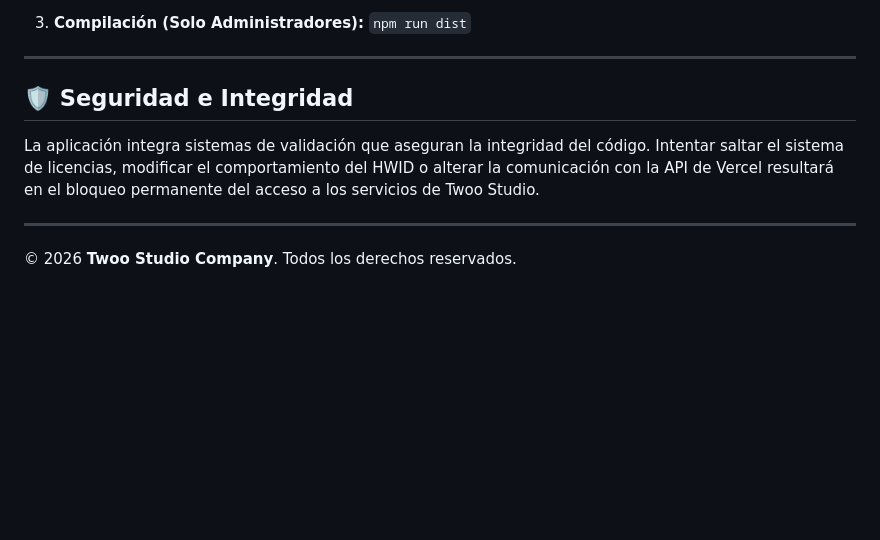
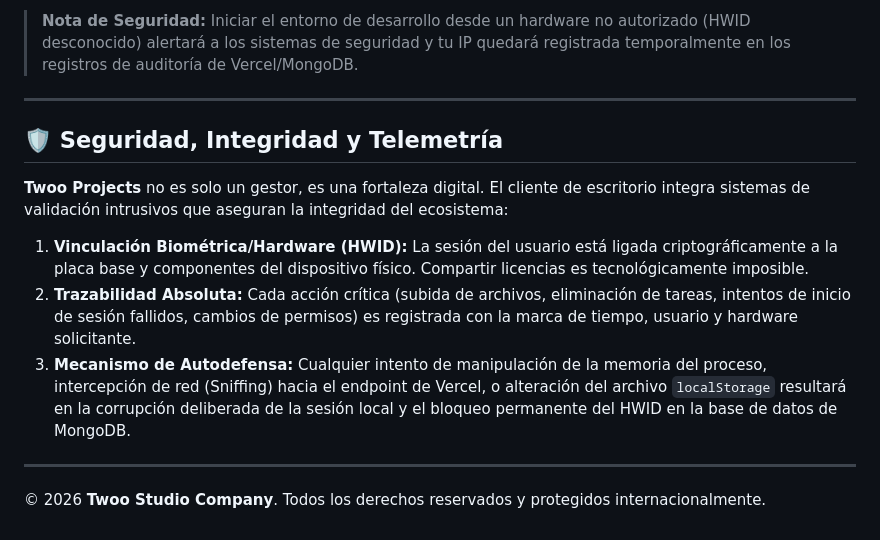
Before and after one commit to 2K-Studiox/TwooNaN, a Markdown page: readme.md, the part around one of its changes. Rendered like a GitHub page; blank space fills up the shorter version.

```diff
--- a/readme.md
+++ b/readme.md
@@ -56,12 +60,15 @@ Si cuentas con autorización para probar el entorno de desarrollo:
 
-3. **Compilación (Solo Administradores):**
-   `npm run dist`
+> **Nota de Seguridad:** Iniciar el entorno de desarrollo desde un hardware no autorizado (HWID desconocido) alertará a los sistemas de seguridad y tu IP quedará registrada temporalmente en los registros de auditoría de Vercel/MongoDB.
 
 ---
 
-## 🛡️ Seguridad e Integridad
+## 🛡️ Seguridad, Integridad y Telemetría
 
-La aplicación integra sistemas de validación que aseguran la integridad del código. Intentar saltar el sistema de licencias, modificar el comportamiento del HWID o alterar la comunicación con la API de Vercel resultará en el bloqueo permanente del acceso a los servicios de Twoo Studio.
+**Twoo Projects** no es solo un gestor, es una fortaleza digital. El cliente de escritorio integra sistemas de validación intrusivos que aseguran la integridad del ecosistema:
+
+1. **Vinculación Biométrica/Hardware (HWID):** La sesión del usuario está ligada criptográficamente a la placa base y componentes del dispositivo físico. Compartir licencias es tecnológicamente imposible.
+2. **Trazabilidad Absoluta:** Cada acción crítica (subida de archivos, eliminación de tareas, intentos de inicio de sesión fallidos, cambios de permisos) es registrada con la marca de tiempo, usuario y hardware solicitante.
+3. **Mecanismo de Autodefensa:** Cualquier intento de manipulación de la memoria del proceso, intercepción de red (Sniffing) hacia el endpoint de Vercel, o alteración del archivo `localStorage` resultará en la corrupción deliberada de la sesión local y el bloqueo permanente del HWID en la base de datos de MongoDB.
 
 ---
-© 2026 **Twoo Studio Company**. Todos los derechos reservados.
+© 2026 **Twoo Studio Company**. Todos los derechos reservados y protegidos internacionalmente.
```
Also changed, not shown: other parts of readme.md (+30 -26 lines).
